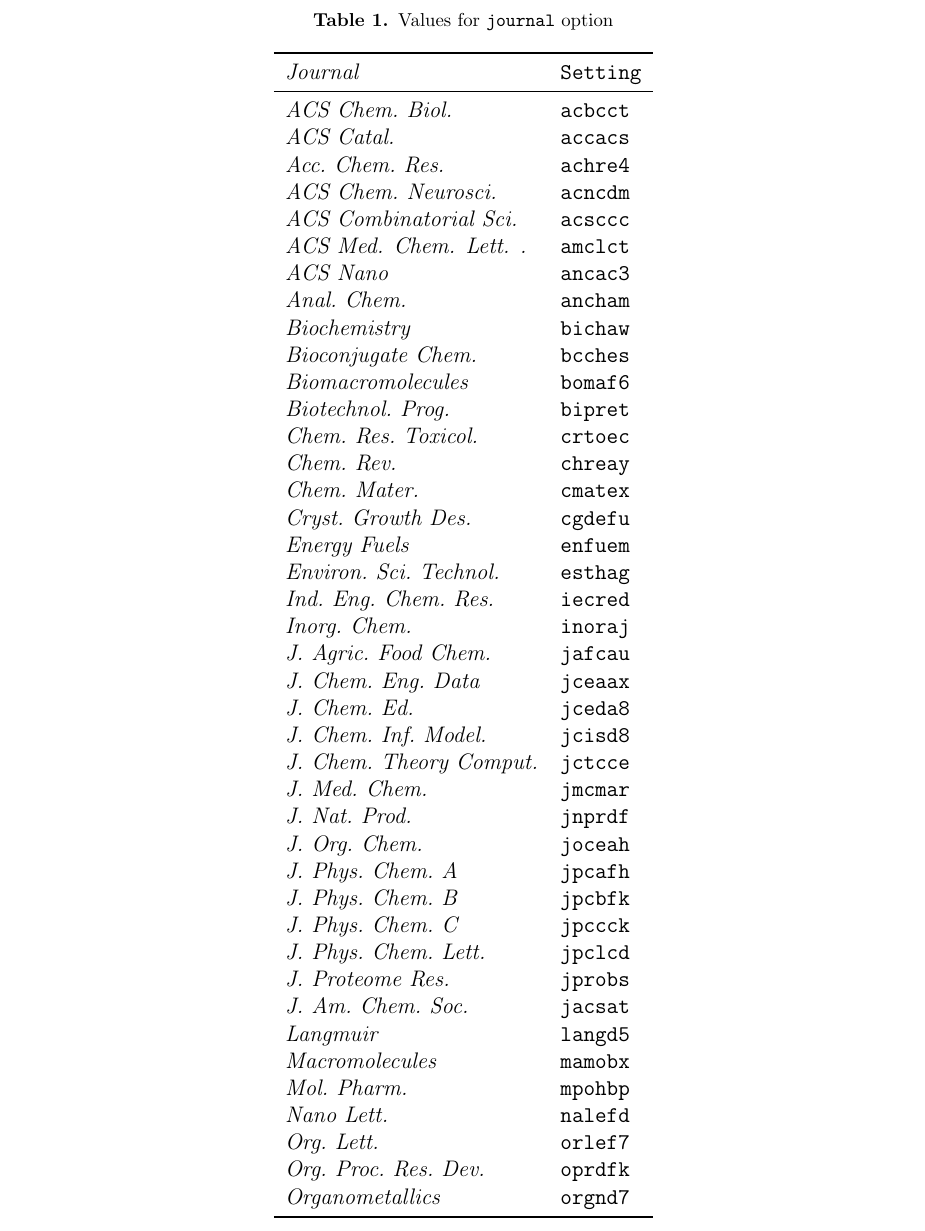
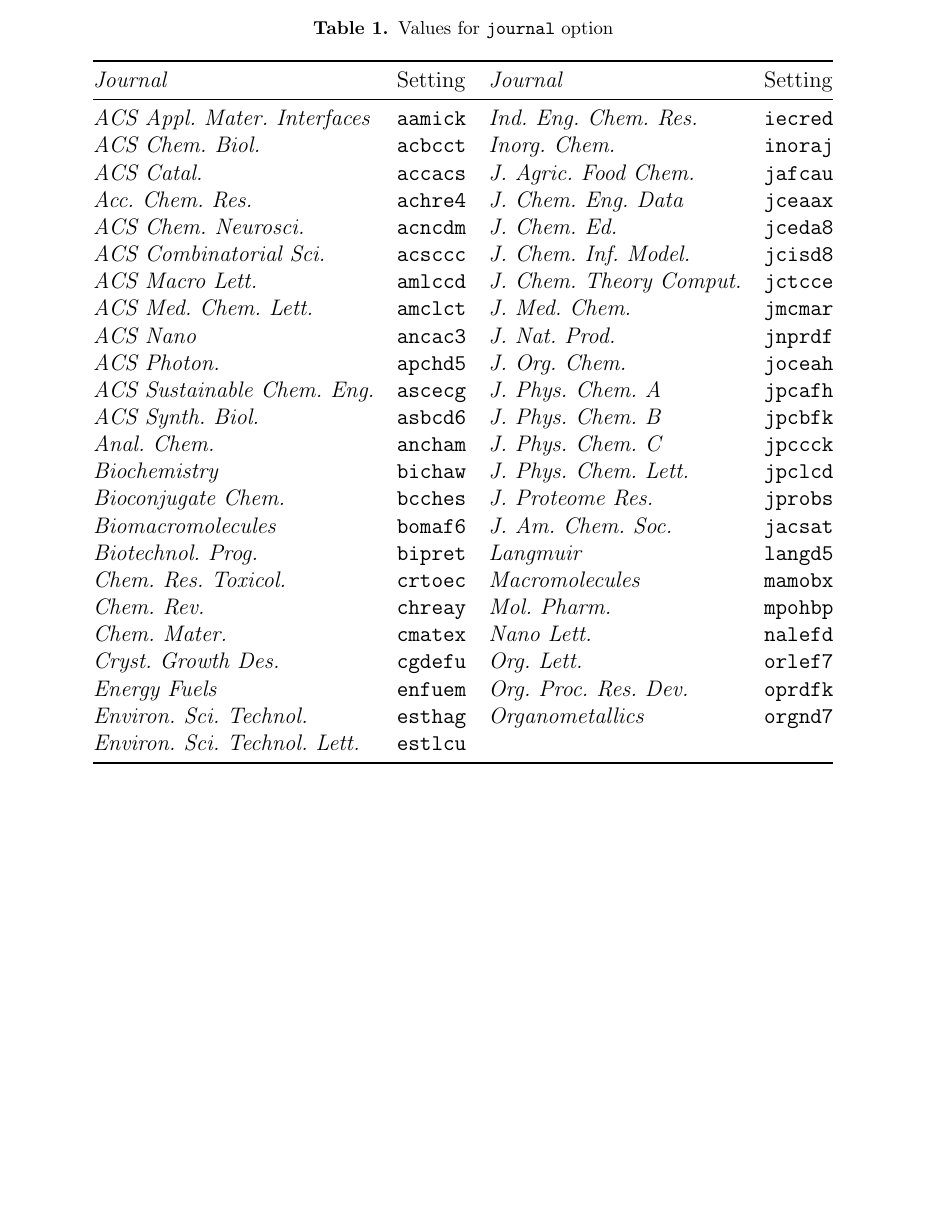
Before and after one commit to europj/latex, a LaTeX paper (templates/acs/ACS_Manuscript_Template.tex): part of page 7 of 8 before the commit and part of page 6 of 7 after it, cut so that both start at the same text, the shorter picture padded with empty space. Compiled offline with pdfLaTeX.

Commit message:
update table of values for journal option

```diff
--- a/templates/acs/ACS_Manuscript_Template.tex
+++ b/templates/acs/ACS_Manuscript_Template.tex
@@ -346,51 +346,57 @@
 %-------------------------------------------------------------------------------
 \begin{table}
   \centering
-  \begin{tabular}{>{\itshape}l>{\ttfamily}l}
+  \begin{tabular}{@{}>{\itshape}l>{\ttfamily}l>{\itshape}l>{\ttfamily}l@{}}
     \toprule
-      Journal                  & Setting \\
+      Journal & \rmfamily Setting & Journal & \rmfamily Setting \\
     \midrule
-      ACS Chem.\ Biol.         & acbcct  \\
-      ACS Catal.               & accacs  \\
-      Acc.\ Chem.\ Res.        & achre4  \\
-      ACS Chem.\ Neurosci.     & acncdm  \\
-      ACS Combinatorial Sci.   & acsccc  \\
-      ACS Med. Chem. Lett. .   & amclct  \\
-      ACS Nano                 & ancac3  \\
-      Anal.\ Chem.             & ancham  \\
-      Biochemistry             & bichaw  \\
-      Bioconjugate Chem.       & bcches  \\
-      Biomacromolecules        & bomaf6  \\
-      Biotechnol.\ Prog.       & bipret  \\
-      Chem.\ Res.\ Toxicol.    & crtoec  \\
-      Chem.\ Rev.              & chreay  \\
-      Chem.\ Mater.            & cmatex  \\
-      Cryst.\ Growth Des.      & cgdefu  \\
-      Energy Fuels             & enfuem  \\
-      Environ.\ Sci.\ Technol. & esthag  \\
-      Ind.\ Eng.\ Chem.\ Res.  & iecred  \\
-      Inorg.\ Chem.            & inoraj  \\
-      J.~Agric.\ Food Chem.    & jafcau  \\
-      J.~Chem.\ Eng.\ Data     & jceaax  \\
-      J.~Chem.\ Ed.            & jceda8  \\
-      J.~Chem.\ Inf.\ Model.   & jcisd8  \\
-      J.~Chem.\ Theory Comput. & jctcce  \\
-      J.~Med.\ Chem.           & jmcmar  \\
-      J.~Nat.\ Prod.           & jnprdf  \\
-      J.~Org.\ Chem.           & joceah  \\
-      J.~Phys.\ Chem.~A        & jpcafh  \\
-      J.~Phys.\ Chem.~B        & jpcbfk  \\
-      J.~Phys.\ Chem.~C        & jpccck  \\
-      J.~Phys.\ Chem.\ Lett.   & jpclcd  \\
-      J.~Proteome Res.         & jprobs  \\
-      J.~Am.\ Chem.\ Soc.      & jacsat  \\
-      Langmuir                 & langd5  \\
-      Macromolecules           & mamobx  \\
-      Mol.\ Pharm.             & mpohbp  \\
-      Nano Lett.               & nalefd  \\
-      Org.\ Lett.              & orlef7  \\
-      Org.\ Proc.\ Res.\ Dev.  & oprdfk  \\
-      Organometallics          & orgnd7  \\
+      ACS Appl.\ Mater.\ Interfaces   & aamick &
+      Ind.\ Eng.\ Chem.\ Res.         & iecred \\
+      ACS Chem.\ Biol.                & acbcct &
+      Inorg.\ Chem.                   & inoraj \\
+      ACS Catal.                      & accacs &
+      J.~Agric.\ Food Chem.           & jafcau \\
+      Acc.\ Chem.\ Res.               & achre4 &
+      J.~Chem.\ Eng.\ Data            & jceaax \\
+      ACS Chem.\ Neurosci.            & acncdm &
+      J.~Chem.\ Ed.                   & jceda8 \\
+      ACS Combinatorial Sci.          & acsccc &
+      J.~Chem.\ Inf.\ Model.          & jcisd8 \\
+      ACS Macro Lett.                 & amlccd &
+      J.~Chem.\ Theory Comput.        & jctcce \\
+      ACS Med.\ Chem.\ Lett.          & amclct &
+      J.~Med.\ Chem.                  & jmcmar \\
+      ACS Nano                        & ancac3 &
+      J.~Nat.\ Prod.                  & jnprdf \\
+      ACS Photon.                     & apchd5 &
+      J.~Org.\ Chem.                  & joceah \\
+      ACS Sustainable Chem.\ Eng.     & ascecg &
+      J.~Phys.\ Chem.~A               & jpcafh \\
+      ACS Synth.\ Biol.               & asbcd6 &
+      J.~Phys.\ Chem.~B               & jpcbfk \\
+      Anal.\ Chem.                    & ancham &
+      J.~Phys.\ Chem.~C               & jpccck \\
+      Biochemistry                    & bichaw &
+      J.~Phys.\ Chem.\ Lett.          & jpclcd \\
+      Bioconjugate Chem.              & bcches &
+      J.~Proteome Res.                & jprobs \\
+      Biomacromolecules               & bomaf6 &
+      J.~Am.\ Chem.\ Soc.             & jacsat \\
+      Biotechnol.\ Prog.              & bipret &
+      Langmuir                        & langd5 \\
+      Chem.\ Res.\ Toxicol.           & crtoec &
+      Macromolecules                  & mamobx \\
+      Chem.\ Rev.                     & chreay &
+      Mol.\ Pharm.                    & mpohbp \\
+      Chem.\ Mater.                   & cmatex &
+      Nano Lett.                      & nalefd \\
+      Cryst.\ Growth Des.             & cgdefu &
+      Org.\ Lett.                     & orlef7 \\
+      Energy Fuels                    & enfuem &
+      Org.\ Proc.\ Res.\ Dev.         & oprdfk \\
+      Environ.\ Sci.\ Technol.        & esthag &
+      Organometallics                 & orgnd7 \\
+      Environ.\ Sci.\ Technol.\ Lett. & estlcu \\
     \bottomrule
   \end{tabular}
   \caption{Values for \texttt{journal} option}
```
Also changed, not shown: templates/acs/ACS_Manuscript_Template.pdf.
